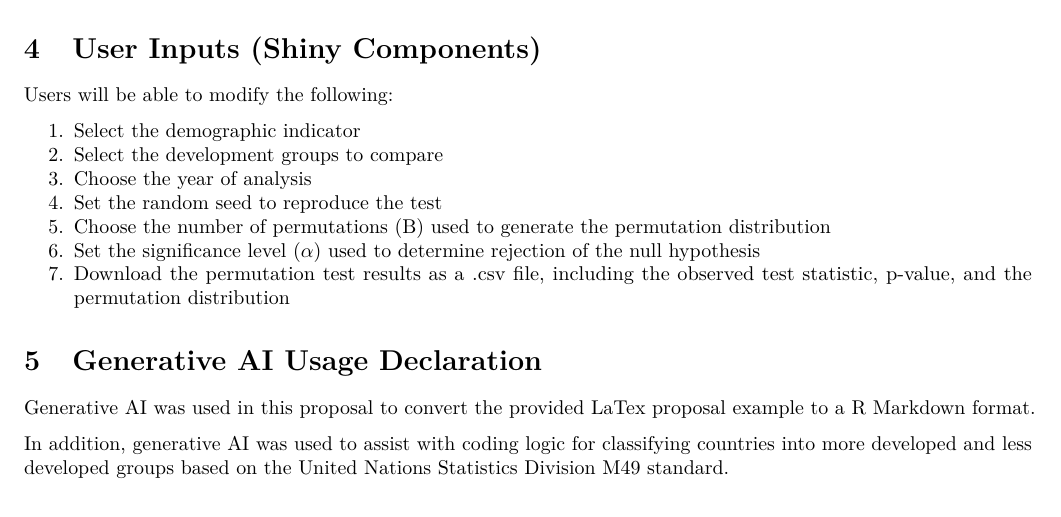
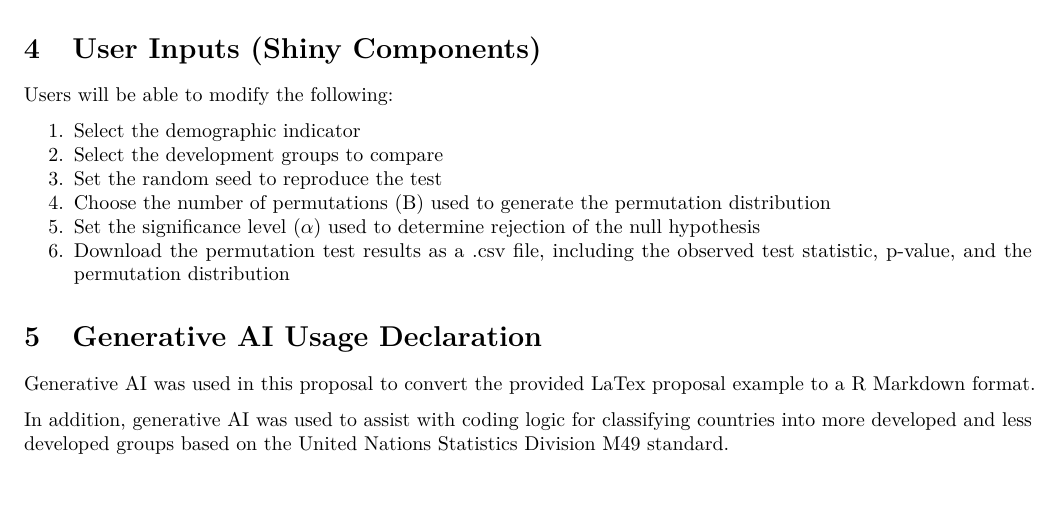
Before and after one commit to masinan123/STA380-Project, an R Markdown document (submissions/Proposal/Project_Proposal.Rmd): part of page 2 of 2, cut so that both start at the same text. Rendered offline with R 4.5, knitr and Pandoc, then LaTeX, with nearby package versions.

Commit message:
fixed a little issue in Proposal

```diff
--- a/submissions/Proposal/Project_Proposal.Rmd
+++ b/submissions/Proposal/Project_Proposal.Rmd
@@ -80,11 +80,10 @@ Users will be able to modify the following:
 
 1.  Select the demographic indicator
 2.  Select the development groups to compare
-3.  Choose the year of analysis
-4.  Set the random seed to reproduce the test
-5.  Choose the number of permutations (B) used to generate the permutation distribution
-6.  Set the significance level ($\alpha$) used to determine rejection of the null hypothesis
-7.  Download the permutation test results as a .csv file, including the observed test statistic, p-value, and the permutation distribution
+3.  Set the random seed to reproduce the test
+4.  Choose the number of permutations (B) used to generate the permutation distribution
+5.  Set the significance level ($\alpha$) used to determine rejection of the null hypothesis
+6.  Download the permutation test results as a .csv file, including the observed test statistic, p-value, and the permutation distribution
 
 # Generative AI Usage Declaration
 
```
Also changed, not shown: submissions/Proposal/Project_Proposal.pdf.
